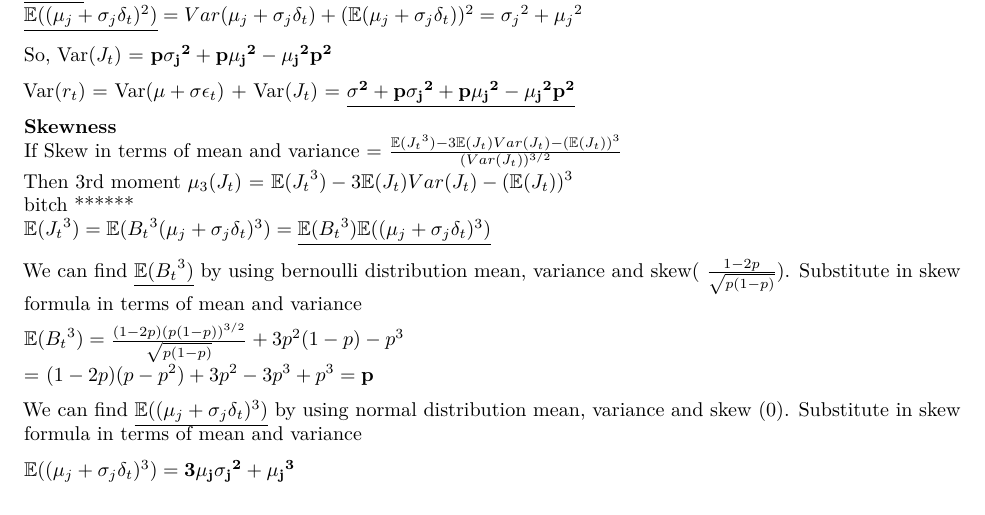
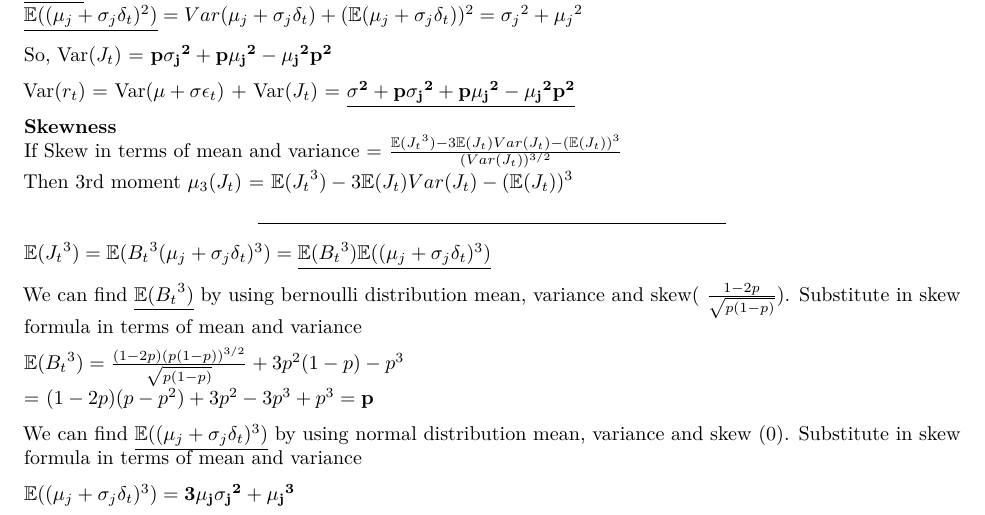
Before and after one commit to nitishramkumar/MFE_237E, an R Markdown document (Assignment1/Assignment_Final.Rmd): part of page 1 of 6, cut so that both start at the same text. Rendered offline with R 4.5, knitr and Pandoc, then LaTeX, with nearby package versions; code that draws random numbers runs with fixed seeds of ours; some code elsewhere in the file could not run offline.

Commit message:
Remove comment

```diff
--- a/Assignment1/Assignment_Final.Rmd
+++ b/Assignment1/Assignment_Final.Rmd
@@ -45,7 +45,7 @@ Var($r_t$) = Var($\mu + \sigma \epsilon_t$) + Var($J_t$) = $\underline{\mathbf{{
   If Skew in terms of mean and variance
   = $\frac{\E({J_t}^3) - 3\E(J_t) Var(J_t) - (\E(J_t))^3}{(Var(J_t))^{3/2}}$
   Then 3rd moment $\mu_3(J_t)$ = $\E({J_t}^3) - 3\E(J_t) Var(J_t) - (\E(J_t))^3$
-bitch
+
 ******
   $\E({J_t}^3) = \E({B_t}^3(\mu_j + \sigma_j \delta_t)^3) = \underline{\E({B_t}^3)\E((\mu_j + \sigma_j \delta_t)^3)}$
 
```
